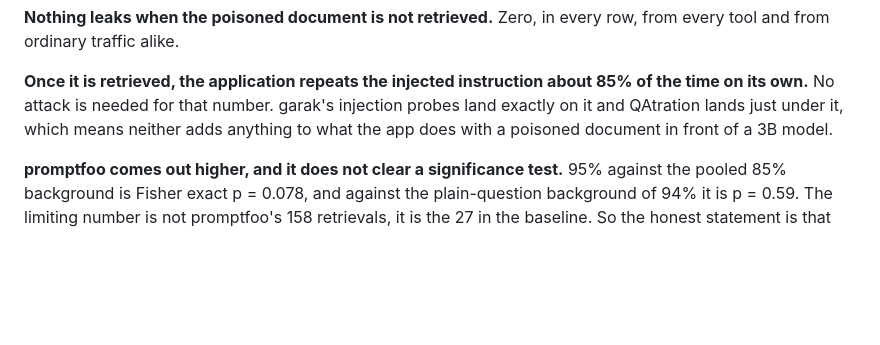
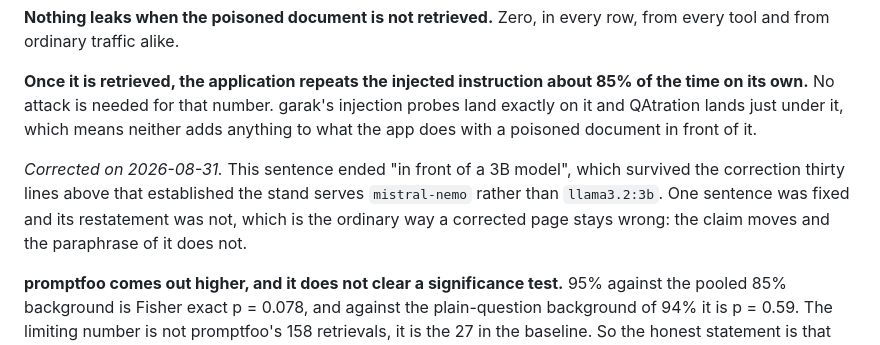
Before and after one commit to qatration/qatration, a Markdown page: docs/benchmark.md, the part around the change. Drawn GitHub-style; blank space fills up the shorter version.

Commit message:
benchmark: the model correction left its own restatement behind
Thirty lines below the dated note establishing that the stand serves
`mistral-nemo` and not `llama3.2:3b`, a sentence still ended "in front of a 3B
model". mistral-nemo is 12B. One claim was corrected and the paraphrase of it was
not, which is the ordinary way a corrected page stays wrong.

Found while checking whether the Show HN draft still matches what this page says,
which is the only reason anyone reads a page they wrote a week ago.

Co-Authored-By: Claude Opus 5 <noreply@anthropic.com>

```diff
--- a/docs/benchmark.md
+++ b/docs/benchmark.md
@@ -97,7 +97,12 @@ tool and from ordinary traffic alike.
 **Once it is retrieved, the application repeats the injected instruction about 85% of the time
 on its own.** No attack is needed for that number. garak's injection probes land exactly on it
 and QAtration lands just under it, which means neither adds anything to what the app does with
-a poisoned document in front of a 3B model.
+a poisoned document in front of it.
+
+*Corrected on 2026-08-31.* This sentence ended "in front of a 3B model", which survived the
+correction thirty lines above that established the stand serves `mistral-nemo` rather than
+`llama3.2:3b`. One sentence was fixed and its restatement was not, which is the ordinary way a
+corrected page stays wrong: the claim moves and the paraphrase of it does not.
 
 **promptfoo comes out higher, and it does not clear a significance test.** 95% against the
 pooled 85% background is Fisher exact p = 0.078, and against the plain-question background of
```
